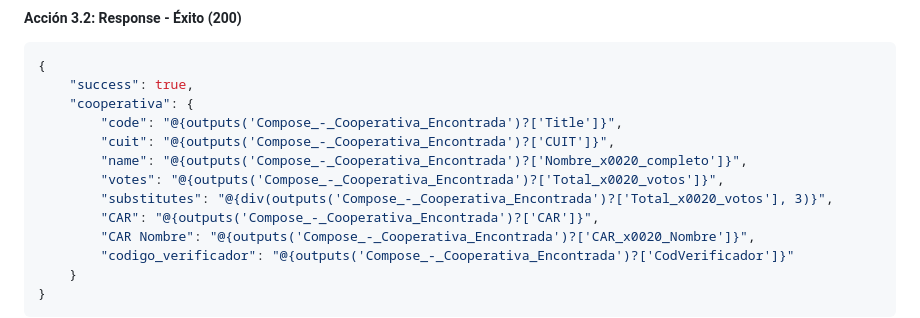
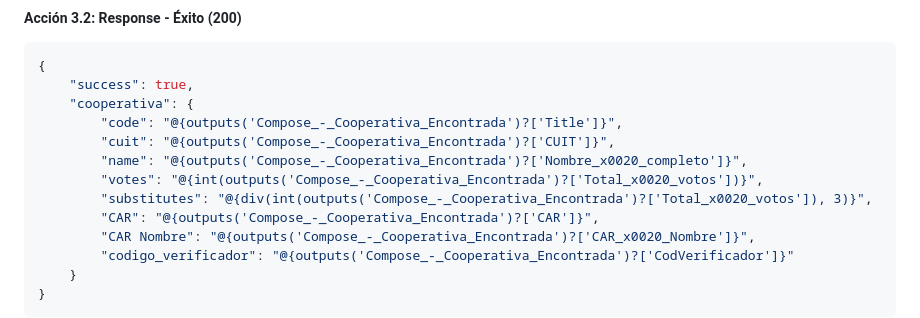
Before and after one commit to acacoop/asamblea-form-registracion, a Markdown page: FLOWS_LISTA_EXISTENTE.md, the part around the change. Drawn GitHub-style.

```diff
--- a/FLOWS_LISTA_EXISTENTE.md
+++ b/FLOWS_LISTA_EXISTENTE.md
@@ -52,8 +52,8 @@ length(body('Get_items')?['value']) is greater than 0
         "code": "@{outputs('Compose_-_Cooperativa_Encontrada')?['Title']}",
         "cuit": "@{outputs('Compose_-_Cooperativa_Encontrada')?['CUIT']}",
         "name": "@{outputs('Compose_-_Cooperativa_Encontrada')?['Nombre_x0020_completo']}",
-        "votes": "@{outputs('Compose_-_Cooperativa_Encontrada')?['Total_x0020_votos']}",
-        "substitutes": "@{div(outputs('Compose_-_Cooperativa_Encontrada')?['Total_x0020_votos'], 3)}",
+        "votes": "@{int(outputs('Compose_-_Cooperativa_Encontrada')?['Total_x0020_votos'])}",
+        "substitutes": "@{div(int(outputs('Compose_-_Cooperativa_Encontrada')?['Total_x0020_votos']), 3)}",
         "CAR": "@{outputs('Compose_-_Cooperativa_Encontrada')?['CAR']}",
         "CAR Nombre": "@{outputs('Compose_-_Cooperativa_Encontrada')?['CAR_x0020_Nombre']}",
         "codigo_verificador": "@{outputs('Compose_-_Cooperativa_Encontrada')?['CodVerificador']}"
```
Also changed, not shown: CORRECCION_TITLE_FLOWS.md (+11 -2 lines), TESTING_FLOWS_READY.md (+6 -0 lines).
